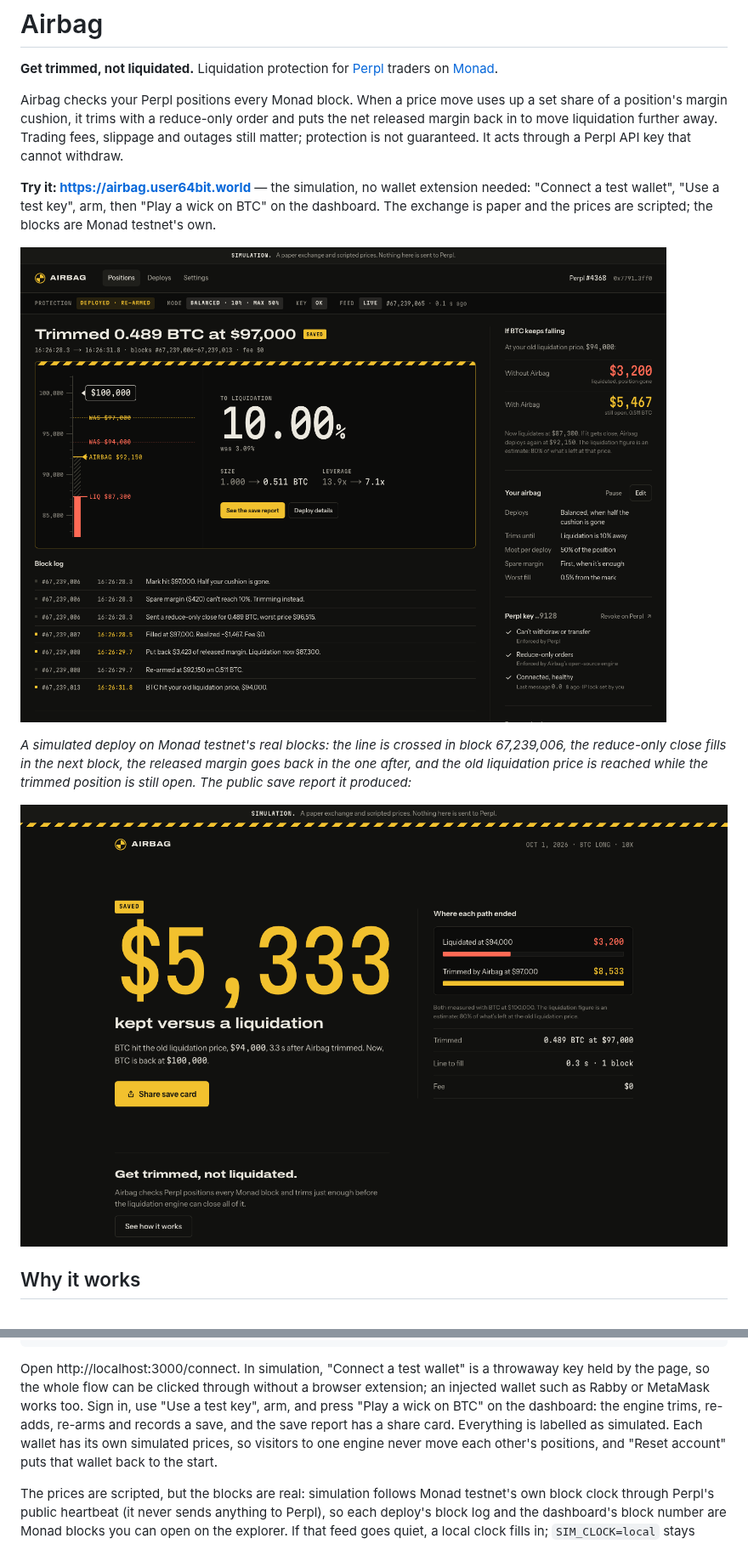
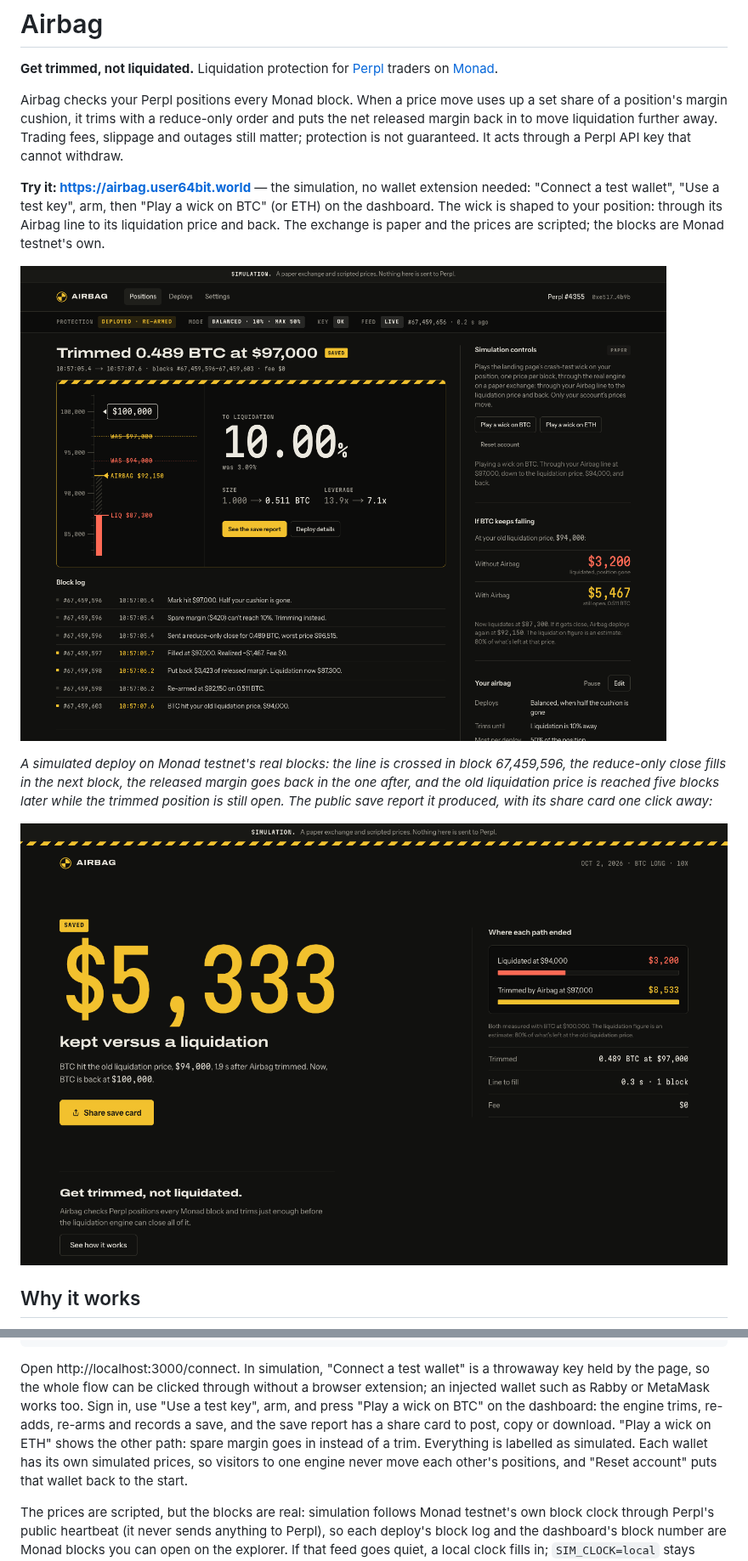
Before and after one commit to 0xuser64bit/airbag, a Markdown page: README.md, 2 parts joined by grey strips. Shown at 85% size. GitHub-like rendering; pictures changed too: docs/img/dashboard-deploy.png, docs/img/save-report.png.

Commit message:
docs(readme): current screenshots, the ETH wick, and this pass's disclosure
The two images showed the old layout. They're retaken from a fresh simulated
deploy on Monad testnet's blocks (67,459,596 to 67,459,603), and the caption
follows them. The demo steps mention the ETH wick and the share card; the AI
disclosure table gets a row for this pass.

```diff
--- a/README.md
+++ b/README.md
@@ -9,15 +9,16 @@ in to move liquidation further away. Trading fees, slippage and outages still ma
 is not guaranteed. It acts through a Perpl API key that cannot withdraw.
 
 **Try it: https://airbag.user64bit.world** — the simulation, no wallet extension needed:
-"Connect a test wallet", "Use a test key", arm, then "Play a wick on BTC" on the dashboard. The
-exchange is paper and the prices are scripted; the blocks are Monad testnet's own.
+"Connect a test wallet", "Use a test key", arm, then "Play a wick on BTC" (or ETH) on the
+dashboard. The wick is shaped to your position: through its Airbag line to its liquidation price
+and back. The exchange is paper and the prices are scripted; the blocks are Monad testnet's own.
 
 ![The dashboard just after a deploy: the trim, the re-add and the save in the block log, on Monad testnet blocks](docs/img/dashboard-deploy.png)
 
-*A simulated deploy on Monad testnet's real blocks: the line is crossed in block 67,239,006, the
+*A simulated deploy on Monad testnet's real blocks: the line is crossed in block 67,459,596, the
 reduce-only close fills in the next block, the released margin goes back in the one after, and
-the old liquidation price is reached while the trimmed position is still open. The public save
-report it produced:*
+the old liquidation price is reached five blocks later while the trimmed position is still open.
+The public save report it produced, with its share card one click away:*
 
 ![A public save report: $5,333 kept versus a liquidation](docs/img/save-report.png)
 
@@ -104,7 +105,8 @@ Open http://localhost:3000/connect. In simulation, "Connect a test wallet" is a
 by the page, so the whole flow can be clicked through without a browser extension; an injected
 wallet such as Rabby or MetaMask works too. Sign in, use "Use a test key", arm, and press "Play a
 wick on BTC" on the dashboard: the engine trims, re-adds, re-arms and records a save, and the save
-report has a share card. Everything is labelled as simulated. Each wallet has its own simulated
+report has a share card to post, copy or download. "Play a wick on ETH" shows the other path:
+spare margin goes in instead of a trim. Everything is labelled as simulated. Each wallet has its own simulated
 prices, so visitors to one engine never move each other's positions, and "Reset account" puts
 that wallet back to the start.
 
```
Also changed, not shown: other parts of README.md (+1 -0 lines).
